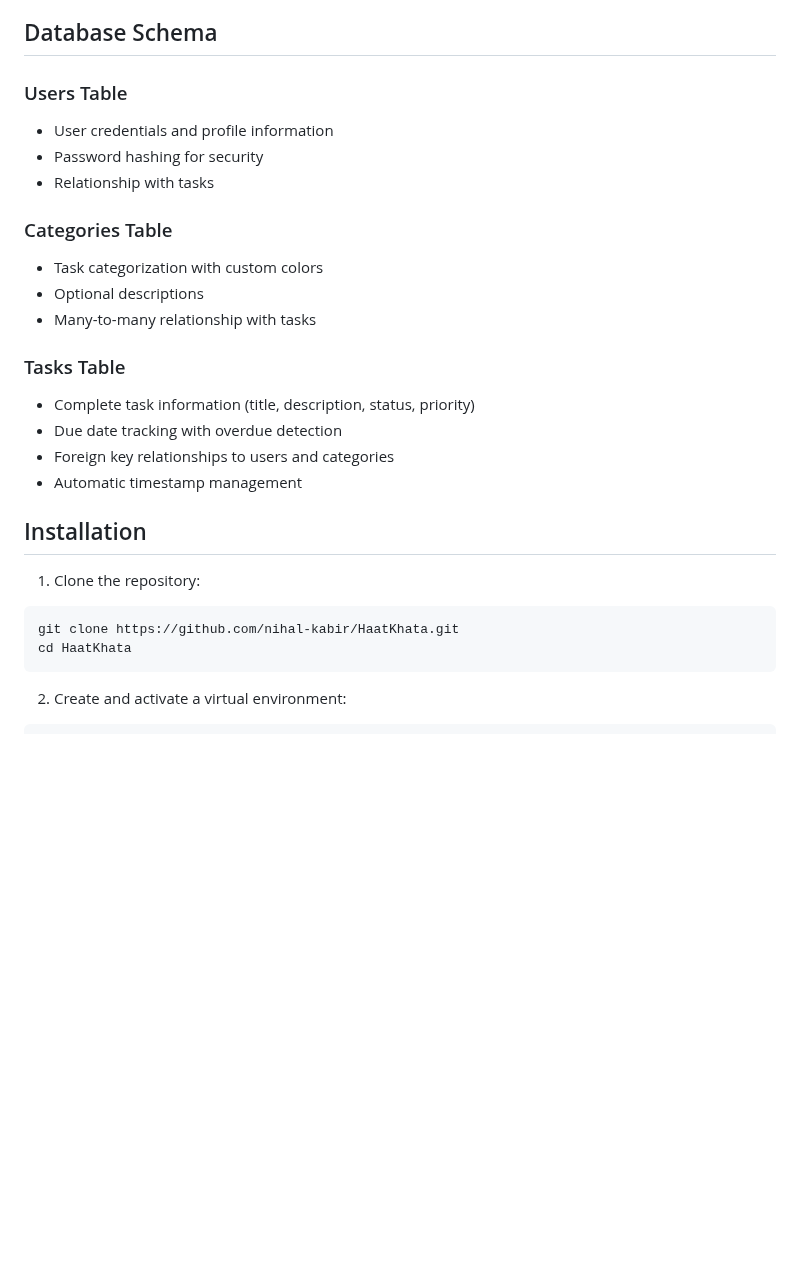
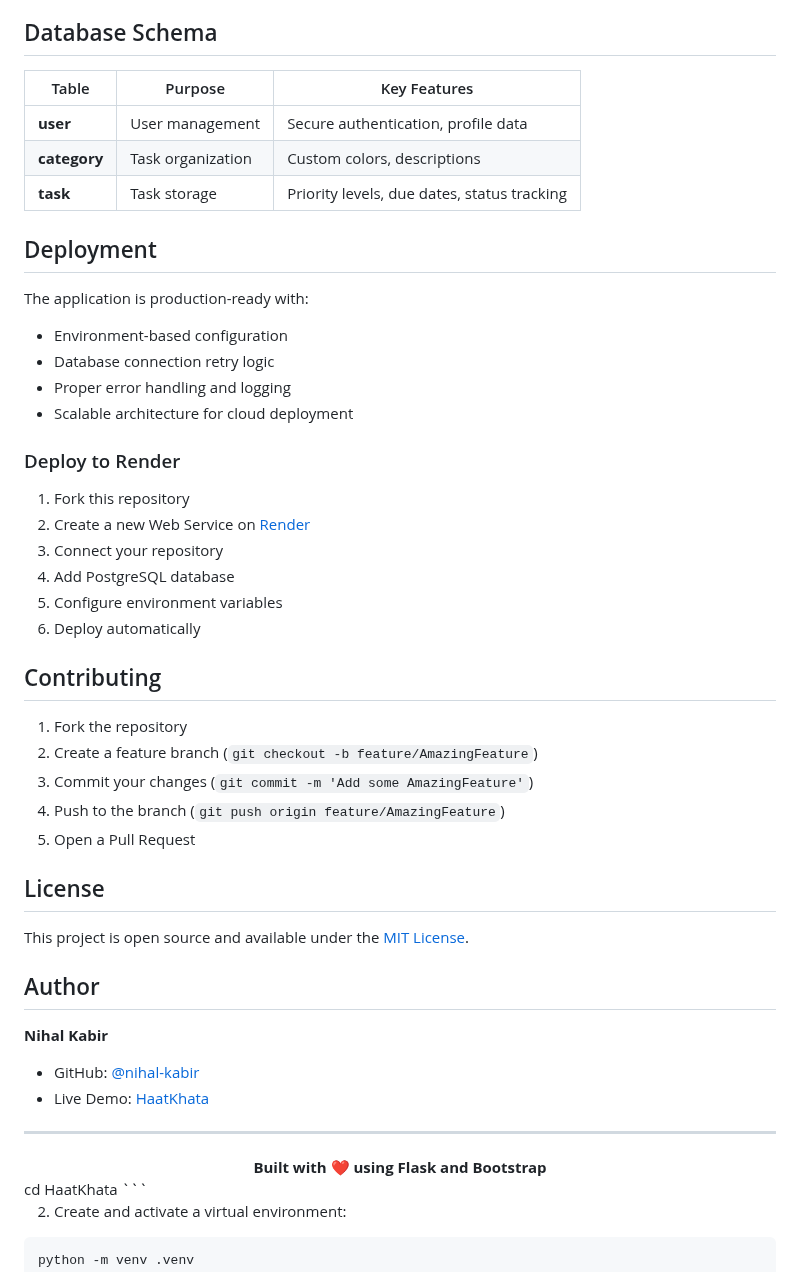
Before and after one commit to nihal-kabir/HaatKhata, a Markdown page: README.md, the part around one of its changes. GitHub-like rendering; blank space fills up the shorter version.

````diff
--- a/README.md
+++ b/README.md
@@ -27,27 +79,51 @@ HaatKhata is a full-featured task management system that allows users to create,
 
 ## Database Schema
 
-### Users Table
-- User credentials and profile information
-- Password hashing for security
-- Relationship with tasks
+| Table | Purpose | Key Features |
+|-------|---------|-------------|
+| **user** | User management | Secure authentication, profile data |
+| **category** | Task organization | Custom colors, descriptions |
+| **task** | Task storage | Priority levels, due dates, status tracking |
 
-### Categories Table
-- Task categorization with custom colors
-- Optional descriptions
-- Many-to-many relationship with tasks
+## Deployment
 
-### Tasks Table
-- Complete task information (title, description, status, priority)
-- Due date tracking with overdue detection
-- Foreign key relationships to users and categories
-- Automatic timestamp management
+The application is production-ready with:
+- Environment-based configuration
+- Database connection retry logic
+- Proper error handling and logging
+- Scalable architecture for cloud deployment
 
-## Installation
+### Deploy to Render
+1. Fork this repository
+2. Create a new Web Service on [Render](https://render.com)
+3. Connect your repository
+4. Add PostgreSQL database
+5. Configure environment variables
+6. Deploy automatically
 
-1. Clone the repository:
-```bash
-git clone https://github.com/nihal-kabir/HaatKhata.git
+## Contributing
+
+1. Fork the repository
+2. Create a feature branch (`git checkout -b feature/AmazingFeature`)
+3. Commit your changes (`git commit -m 'Add some AmazingFeature'`)
+4. Push to the branch (`git push origin feature/AmazingFeature`)
+5. Open a Pull Request
+
+## License
+
+This project is open source and available under the [MIT License](LICENSE).
+
+## Author
+
+**Nihal Kabir**
+- GitHub: [@nihal-kabir](https://github.com/nihal-kabir)
+- Live Demo: [HaatKhata](https://haatkhata-37ry.onrender.com)
+
+---
+
+<div align="center">
+  <strong>Built with ❤️ using Flask and Bootstrap</strong>
+</div>
 cd HaatKhata
 ```
 
````
Also changed, not shown: other parts of README.md (+67 -15 lines).
